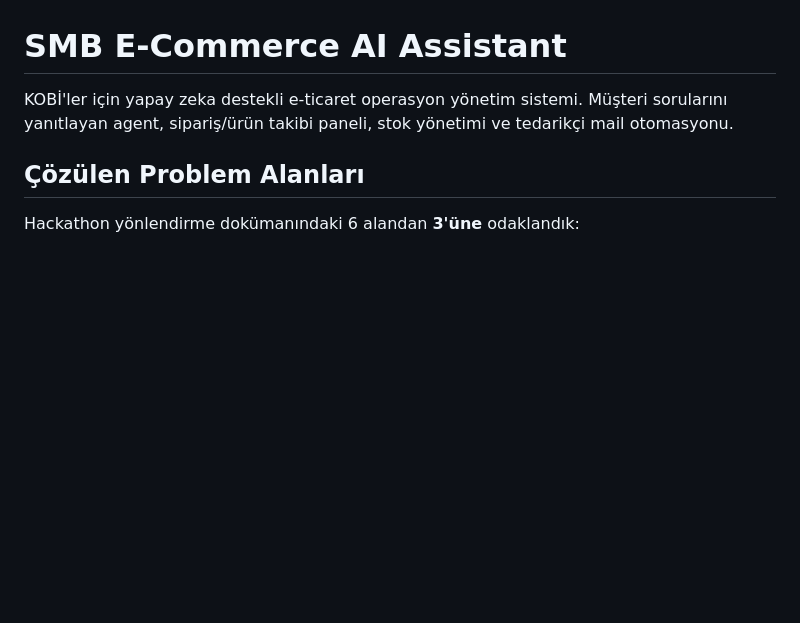
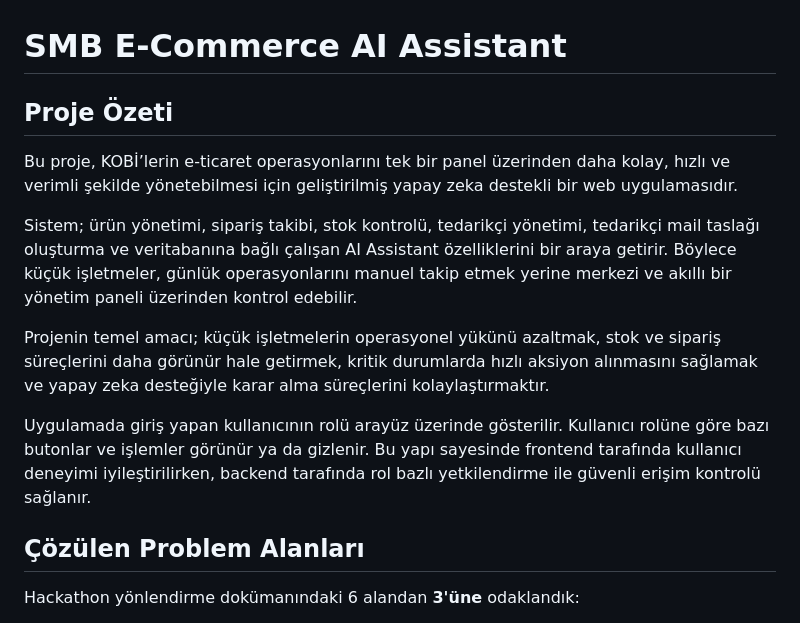
Before and after one commit to mervecakir1/yapay-zeka-ve-teknoloji-akademisi-hackathon, a Markdown page: README.md, the part around the change. GitHub-like rendering; blank space fills up the shorter version.

Commit message:
Add project summary to README
Geliştirilen yapay zeka destekli e-ticaret uygulamasının proje özeti eklendi.

```diff
--- a/README.md
+++ b/README.md
@@ -1,6 +1,14 @@
 # SMB E-Commerce AI Assistant
 
-KOBİ'ler için yapay zeka destekli e-ticaret operasyon yönetim sistemi. Müşteri sorularını yanıtlayan agent, sipariş/ürün takibi paneli, stok yönetimi ve tedarikçi mail otomasyonu.
+## Proje Özeti
+
+Bu proje, KOBİ’lerin e-ticaret operasyonlarını tek bir panel üzerinden daha kolay, hızlı ve verimli şekilde yönetebilmesi için geliştirilmiş yapay zeka destekli bir web uygulamasıdır.
+
+Sistem; ürün yönetimi, sipariş takibi, stok kontrolü, tedarikçi yönetimi, tedarikçi mail taslağı oluşturma ve veritabanına bağlı çalışan AI Assistant özelliklerini bir araya getirir. Böylece küçük işletmeler, günlük operasyonlarını manuel takip etmek yerine merkezi ve akıllı bir yönetim paneli üzerinden kontrol edebilir.
+
+Projenin temel amacı; küçük işletmelerin operasyonel yükünü azaltmak, stok ve sipariş süreçlerini daha görünür hale getirmek, kritik durumlarda hızlı aksiyon alınmasını sağlamak ve yapay zeka desteğiyle karar alma süreçlerini kolaylaştırmaktır.
+
+Uygulamada giriş yapan kullanıcının rolü arayüz üzerinde gösterilir. Kullanıcı rolüne göre bazı butonlar ve işlemler görünür ya da gizlenir. Bu yapı sayesinde frontend tarafında kullanıcı deneyimi iyileştirilirken, backend tarafında rol bazlı yetkilendirme ile güvenli erişim kontrolü sağlanır.
 
 ## Çözülen Problem Alanları
 
```
